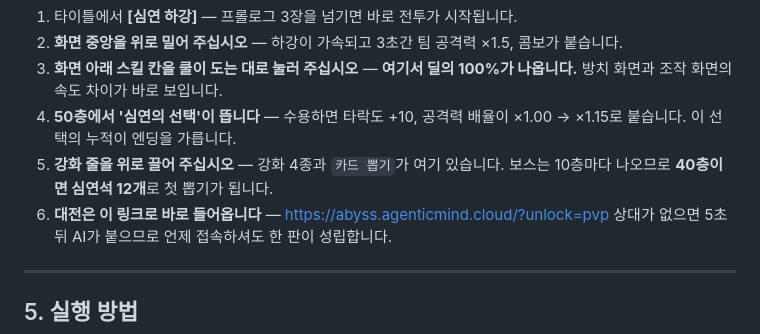
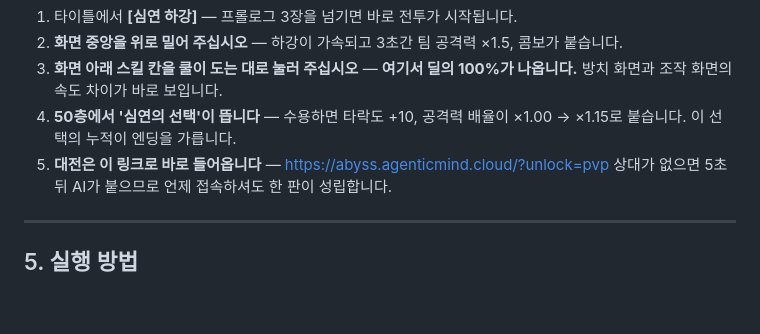
Before and after one commit to peterdhhw/nan2026-sin-dive, a Markdown page: 03-game-doc/SIN_DIVE_게임소개.md, the part around the change. GitHub-like rendering; blank space fills up the shorter version.

```diff
--- a/03-game-doc/SIN_DIVE_게임소개.md
+++ b/03-game-doc/SIN_DIVE_게임소개.md
@@ -202,9 +202,7 @@
    나옵니다.** 방치 화면과 조작 화면의 속도 차이가 바로 보입니다.
 4. **50층에서 '심연의 선택'이 뜹니다** — 수용하면 타락도 +10, 공격력 배율이 ×1.00 →
    ×1.15로 붙습니다. 이 선택의 누적이 엔딩을 가릅니다.
-5. **강화 줄을 위로 끌어 주십시오** — 강화 4종과 `카드 뽑기`가 여기 있습니다. 보스는
-   10층마다 나오므로 **40층이면 심연석 12개**로 첫 뽑기가 됩니다.
-6. **대전은 이 링크로 바로 들어옵니다** — https://abyss.agenticmind.cloud/?unlock=pvp
+5. **대전은 이 링크로 바로 들어옵니다** — https://abyss.agenticmind.cloud/?unlock=pvp
    상대가 없으면 5초 뒤 AI가 붙으므로 언제 접속하셔도 한 판이 성립합니다.
 
 ---
```
